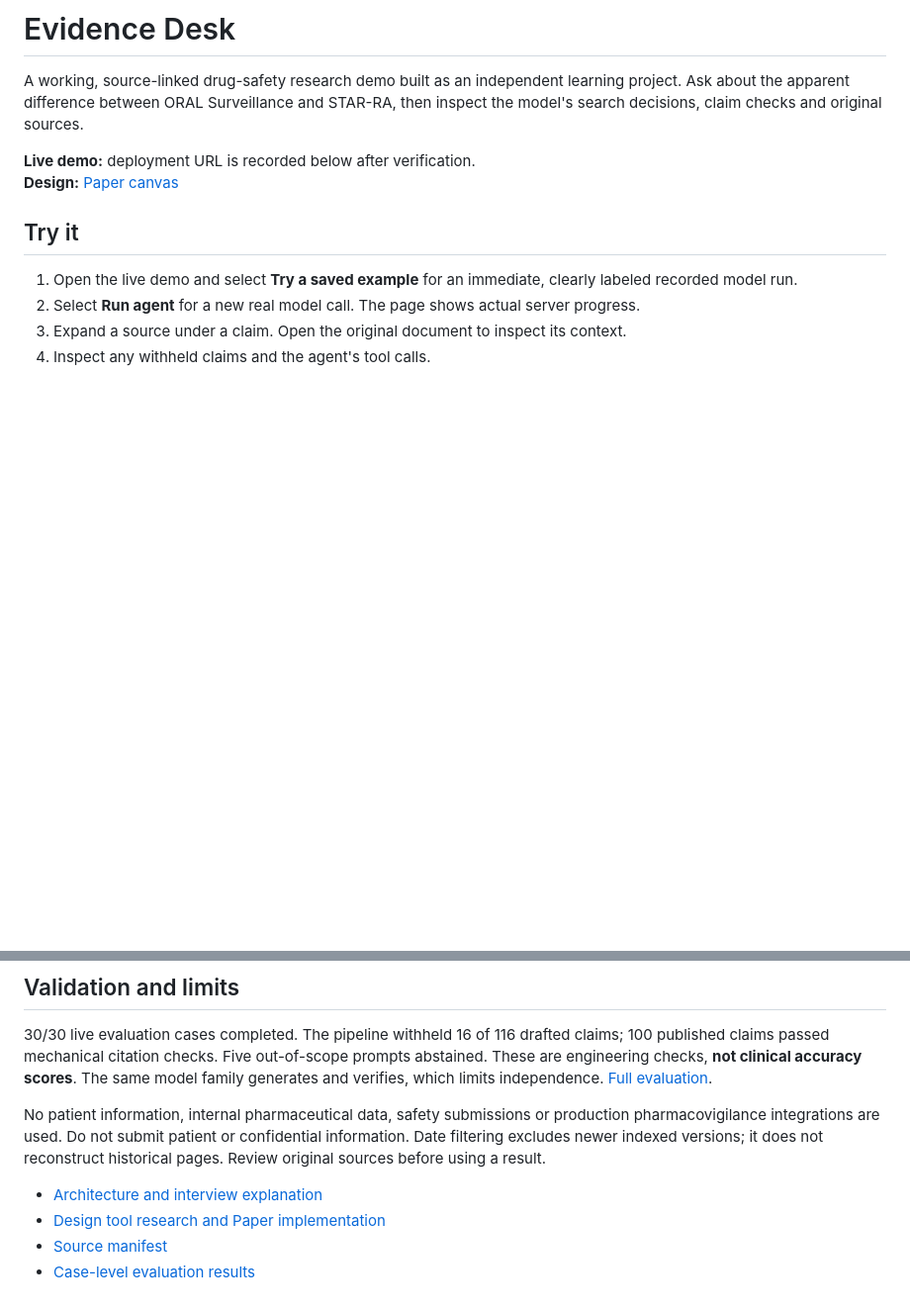
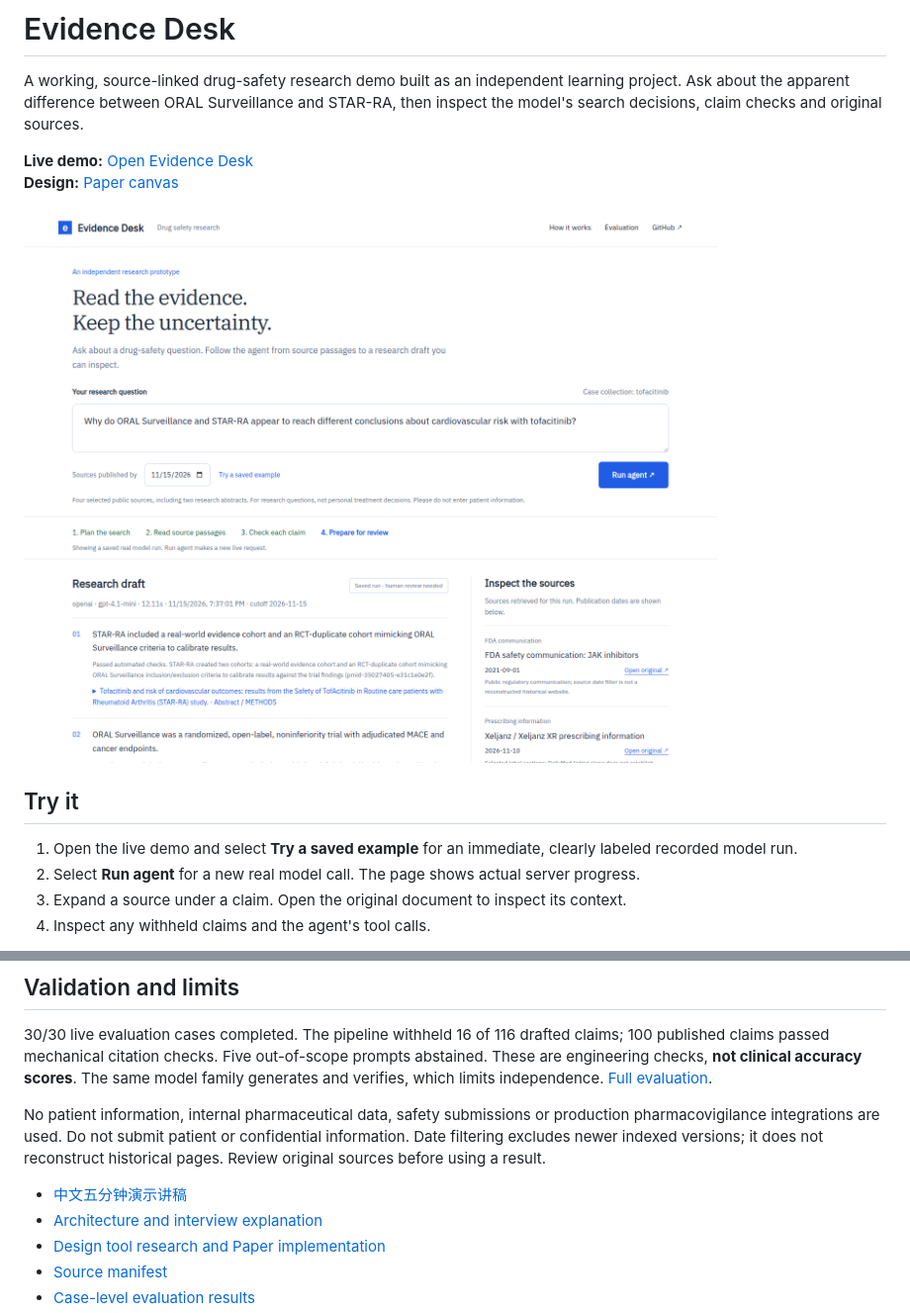
Before and after one commit to rockyzl/drug-safety-evidence-agent, a Markdown page: README.md, 2 parts joined by grey strips. Shown at 99% size. Drawn GitHub-style; pictures changed too: docs/preview.png (added); blank space fills up the shorter version.

Commit message:
Document verified live demo and walkthrough

```diff
--- a/README.md
+++ b/README.md
@@ -2,8 +2,10 @@
 
 A working, source-linked drug-safety research demo built as an independent learning project. Ask about the apparent difference between ORAL Surveillance and STAR-RA, then inspect the model's search decisions, claim checks and original sources.
 
-**Live demo:** deployment URL is recorded below after verification.
+**Live demo:** [Open Evidence Desk](https://drug-safety-evidence-agent-1038659864130.us-central1.run.app)
 **Design:** [Paper canvas](https://app.paper.design/file/01M7GZ4X3RT3H1KPN7BEJK659S)
+
+![Evidence Desk working demo](docs/preview.png)
 
 ## Try it
 
@@ -69,6 +71,7 @@ Anonymous usage is limited to two active runs, 20 runs/hour and 80/day per proce
 
 No patient information, internal pharmaceutical data, safety submissions or production pharmacovigilance integrations are used. Do not submit patient or confidential information. Date filtering excludes newer indexed versions; it does not reconstruct historical pages. Review original sources before using a result.
 
+- [中文五分钟演示讲稿](docs/walkthrough.zh.md)
 - [Architecture and interview explanation](docs/architecture.md)
 - [Design tool research and Paper implementation](docs/design.md)
 - [Source manifest](app/data/source-manifest.json)
```
Also changed, not shown: docs/walkthrough.zh.md (added, +27 -0 lines), 1 other file.
